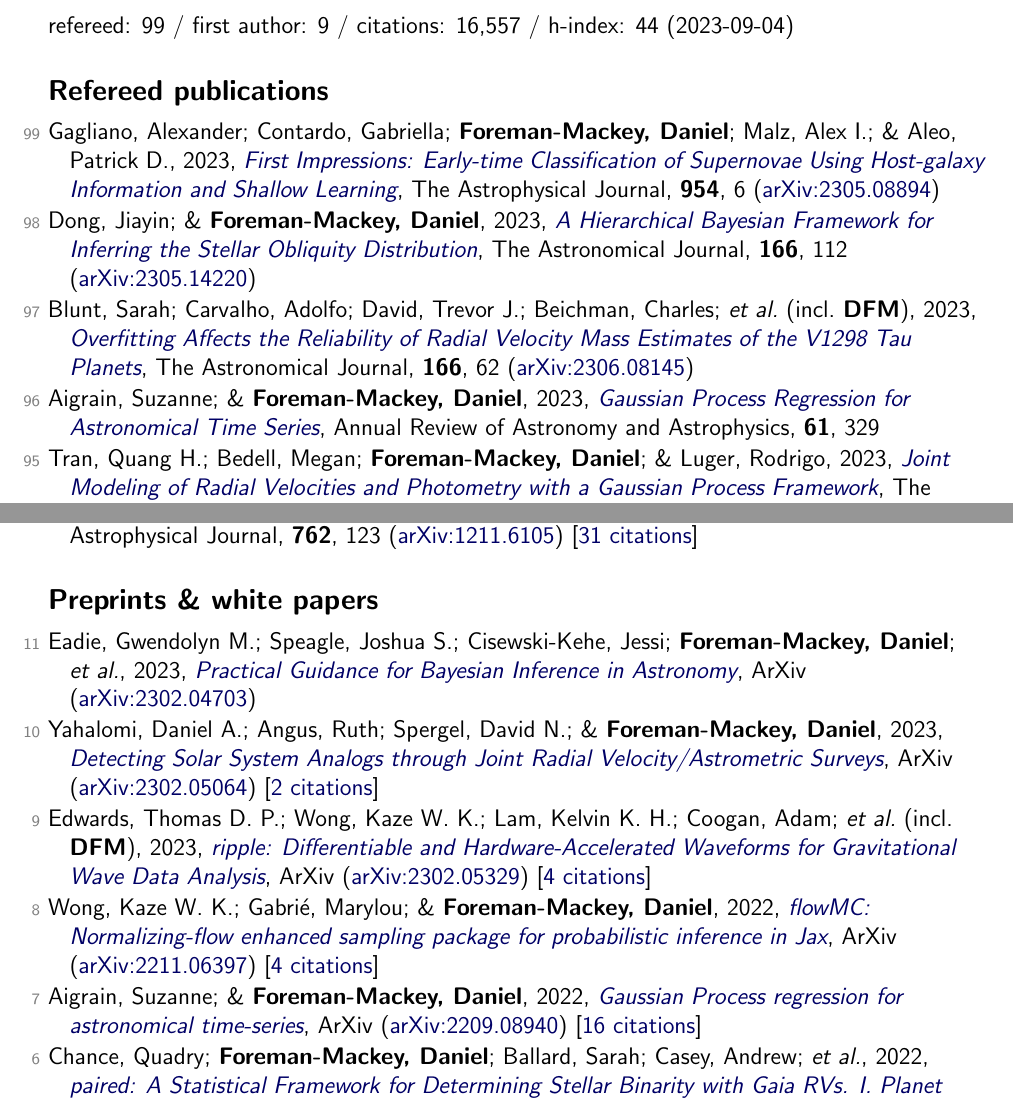
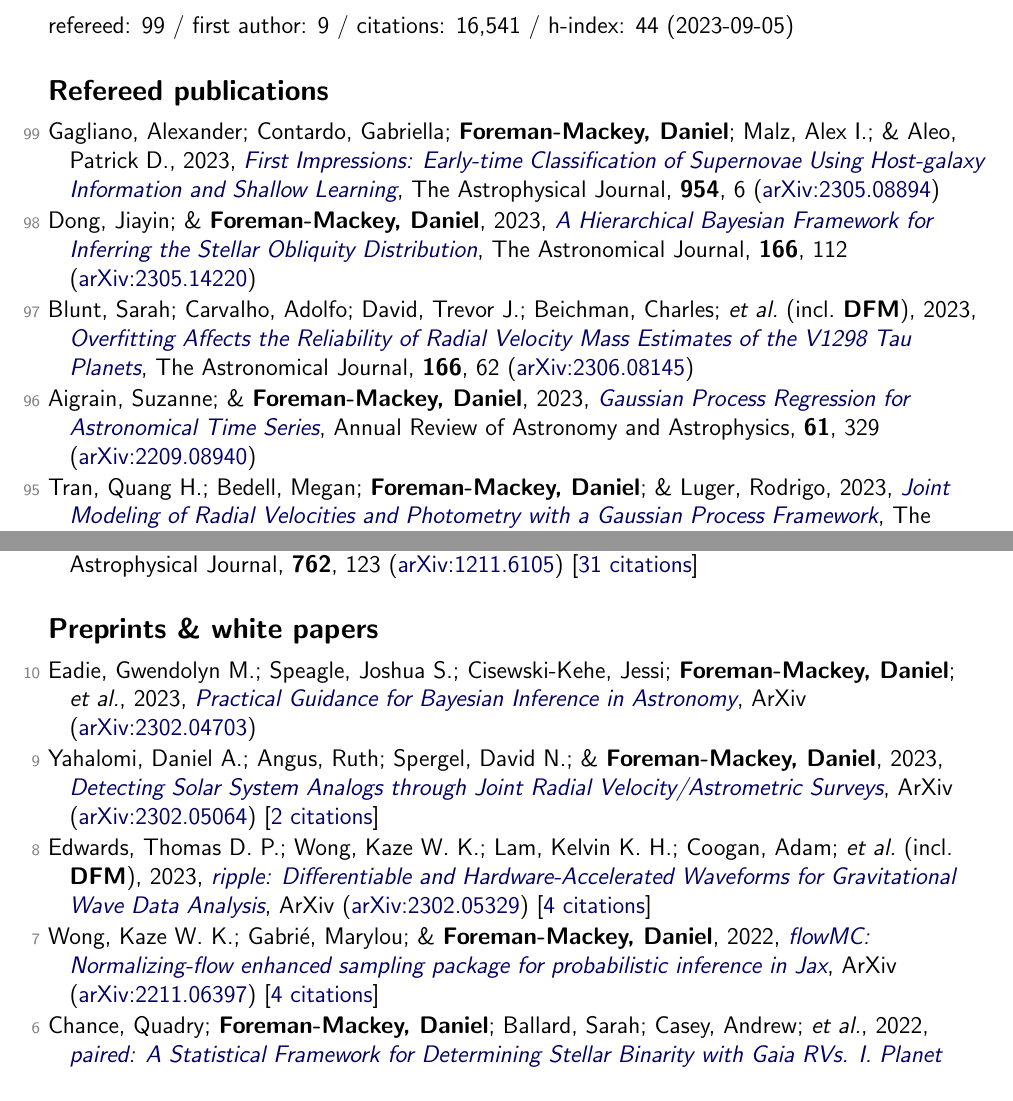
Before and after one commit to dfm/cv, a LaTeX document (tex/pubs.tex, which reads tex/pubs_ref.tex, tex/pubs_summary.tex, tex/pubs_unref.tex): two parts of pages 1 and 8 of 9, joined at a grey line, cut so that both start at the same text. Compiled offline with pdfLaTeX.

Commit message:
updating data

```diff
--- a/tex/pubs_ref.tex
+++ b/tex/pubs_ref.tex
@@ -4,7 +4,7 @@
 
 \item[{\color{numcolor}\scriptsize97}] Blunt, Sarah; Carvalho, Adolfo; David, Trevor J.; Beichman, Charles; \etal\ (incl.\ \textbf{DFM}), 2023, \doi{10.3847/1538-3881/acde78}{Overfitting Affects the Reliability of Radial Velocity Mass Estimates of the V1298 Tau Planets}, The Astronomical Journal, \textbf{166}, 62 (\arxiv{2306.08145})
 
-\item[{\color{numcolor}\scriptsize96}] Aigrain, Suzanne; \& \textbf{Foreman-Mackey, Daniel}, 2023, \doi{10.1146/annurev-astro-052920-103508}{Gaussian Process Regression for Astronomical Time Series}, Annual Review of Astronomy and Astrophysics, \textbf{61}, 329
+\item[{\color{numcolor}\scriptsize96}] Aigrain, Suzanne; \& \textbf{Foreman-Mackey, Daniel}, 2023, \doi{10.1146/annurev-astro-052920-103508}{Gaussian Process Regression for Astronomical Time Series}, Annual Review of Astronomy and Astrophysics, \textbf{61}, 329 (\arxiv{2209.08940})
 
 \item[{\color{numcolor}\scriptsize95}] Tran, Quang H.; Bedell, Megan; \textbf{Foreman-Mackey, Daniel}; \& Luger, Rodrigo, 2023, \doi{10.3847/1538-4357/acd05c}{Joint Modeling of Radial Velocities and Photometry with a Gaussian Process Framework}, The Astrophysical Journal, \textbf{950}, 162 (\arxiv{2305.00988})
 
--- a/tex/pubs_summary.tex
+++ b/tex/pubs_summary.tex
@@ -1 +1 @@
-refereed: 99 / first author: 9 / citations: 16,557 / h-index: 44 (2023-09-04)
+refereed: 99 / first author: 9 / citations: 16,541 / h-index: 44 (2023-09-05)
--- a/tex/pubs_unref.tex
+++ b/tex/pubs_unref.tex
@@ -1,12 +1,10 @@
-\item[{\color{numcolor}\scriptsize11}] Eadie, Gwendolyn M.; Speagle, Joshua S.; Cisewski-Kehe, Jessi; \textbf{Foreman-Mackey, Daniel}; \etal, 2023, \doi{10.48550/arXiv.2302.04703}{Practical Guidance for Bayesian Inference in Astronomy}, ArXiv (\arxiv{2302.04703})
+\item[{\color{numcolor}\scriptsize10}] Eadie, Gwendolyn M.; Speagle, Joshua S.; Cisewski-Kehe, Jessi; \textbf{Foreman-Mackey, Daniel}; \etal, 2023, \doi{10.48550/arXiv.2302.04703}{Practical Guidance for Bayesian Inference in Astronomy}, ArXiv (\arxiv{2302.04703})
 
-\item[{\color{numcolor}\scriptsize10}] Yahalomi, Daniel A.; Angus, Ruth; Spergel, David N.; \& \textbf{Foreman-Mackey, Daniel}, 2023, \doi{10.48550/arXiv.2302.05064}{Detecting Solar System Analogs through Joint Radial Velocity/Astrometric Surveys}, ArXiv (\arxiv{2302.05064}) [\href{https://ui.adsabs.harvard.edu/abs/2023arXiv230205064Y}{2 citations}]
+\item[{\color{numcolor}\scriptsize9}] Yahalomi, Daniel A.; Angus, Ruth; Spergel, David N.; \& \textbf{Foreman-Mackey, Daniel}, 2023, \doi{10.48550/arXiv.2302.05064}{Detecting Solar System Analogs through Joint Radial Velocity/Astrometric Surveys}, ArXiv (\arxiv{2302.05064}) [\href{https://ui.adsabs.harvard.edu/abs/2023arXiv230205064Y}{2 citations}]
 
-\item[{\color{numcolor}\scriptsize9}] Edwards, Thomas D. P.; Wong, Kaze W. K.; Lam, Kelvin K. H.; Coogan, Adam; \etal\ (incl.\ \textbf{DFM}), 2023, \doi{10.48550/arXiv.2302.05329}{ripple: Differentiable and Hardware-Accelerated Waveforms for Gravitational Wave Data Analysis}, ArXiv (\arxiv{2302.05329}) [\href{https://ui.adsabs.harvard.edu/abs/2023arXiv230205329E}{4 citations}]
+\item[{\color{numcolor}\scriptsize8}] Edwards, Thomas D. P.; Wong, Kaze W. K.; Lam, Kelvin K. H.; Coogan, Adam; \etal\ (incl.\ \textbf{DFM}), 2023, \doi{10.48550/arXiv.2302.05329}{ripple: Differentiable and Hardware-Accelerated Waveforms for Gravitational Wave Data Analysis}, ArXiv (\arxiv{2302.05329}) [\href{https://ui.adsabs.harvard.edu/abs/2023arXiv230205329E}{4 citations}]
 
-\item[{\color{numcolor}\scriptsize8}] Wong, Kaze W. K.; Gabri{\'e}, Marylou; \& \textbf{Foreman-Mackey, Daniel}, 2022, \doi{10.48550/arXiv.2211.06397}{flowMC: Normalizing-flow enhanced sampling package for probabilistic inference in Jax}, ArXiv (\arxiv{2211.06397}) [\href{https://ui.adsabs.harvard.edu/abs/2022arXiv221106397W}{4 citations}]
-
-\item[{\color{numcolor}\scriptsize7}] Aigrain, Suzanne; \& \textbf{Foreman-Mackey, Daniel}, 2022, \doi{10.48550/arXiv.2209.08940}{Gaussian Process regression for astronomical time-series}, ArXiv (\arxiv{2209.08940}) [\href{https://ui.adsabs.harvard.edu/abs/2022arXiv220908940A}{16 citations}]
+\item[{\color{numcolor}\scriptsize7}] Wong, Kaze W. K.; Gabri{\'e}, Marylou; \& \textbf{Foreman-Mackey, Daniel}, 2022, \doi{10.48550/arXiv.2211.06397}{flowMC: Normalizing-flow enhanced sampling package for probabilistic inference in Jax}, ArXiv (\arxiv{2211.06397}) [\href{https://ui.adsabs.harvard.edu/abs/2022arXiv221106397W}{4 citations}]
 
 \item[{\color{numcolor}\scriptsize6}] Chance, Quadry; \textbf{Foreman-Mackey, Daniel}; Ballard, Sarah; Casey, Andrew; \etal, 2022, \doi{10.48550/arXiv.2206.11275}{paired: A Statistical Framework for Determining Stellar Binarity with Gaia RVs. I. Planet Hosting Binaries}, ArXiv (\arxiv{2206.11275})
 
```
Also changed, not shown: README.md, 1 other file.
